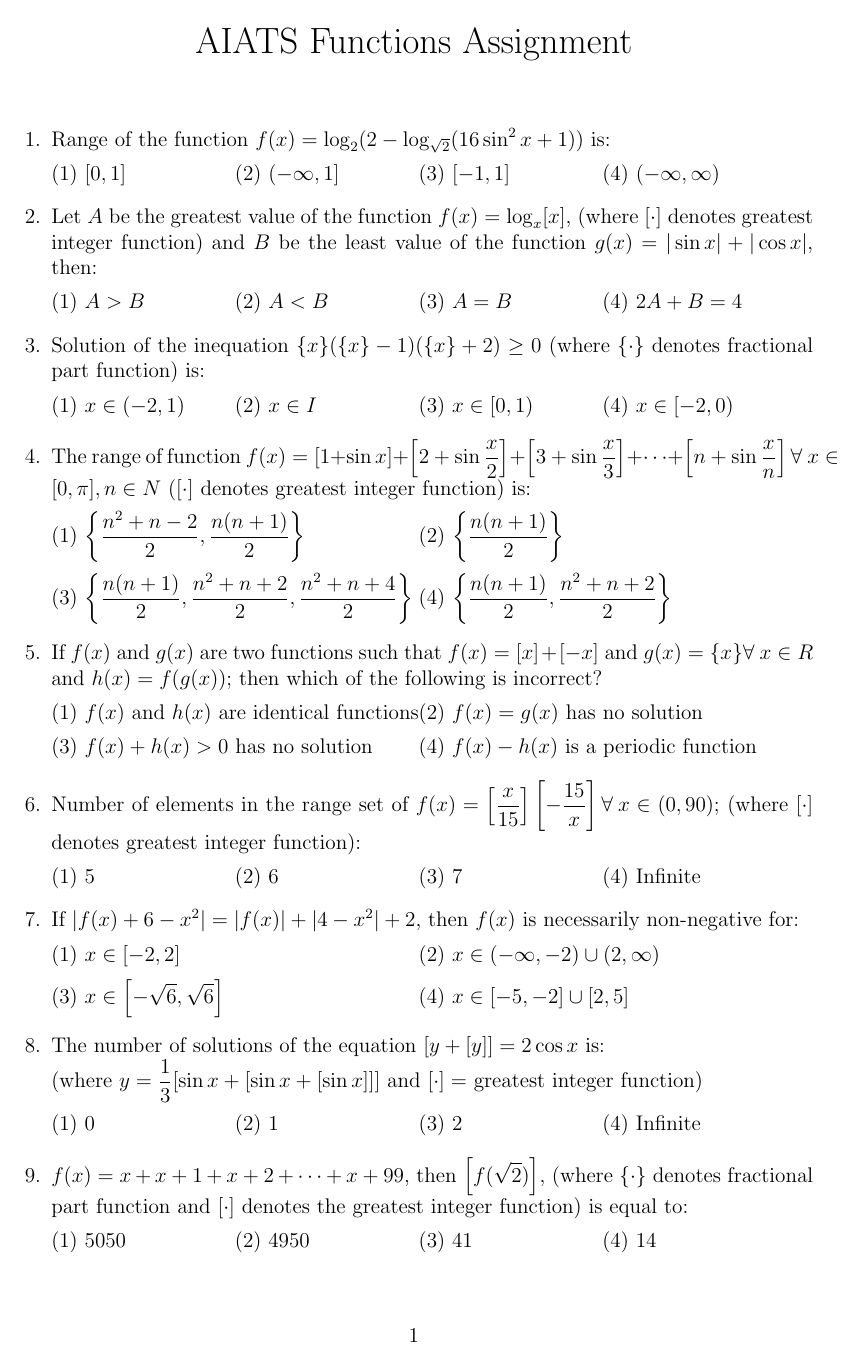
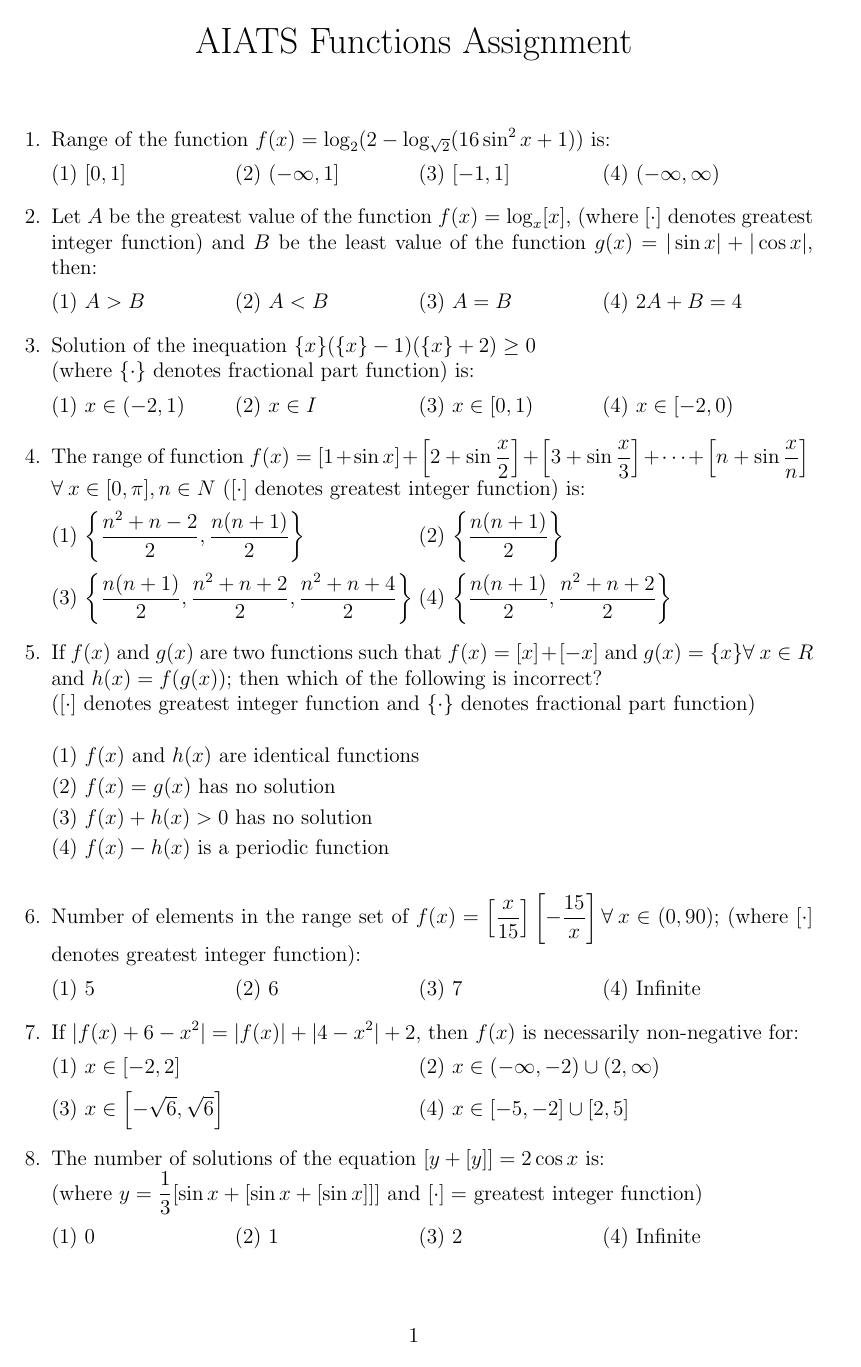
Before and after one commit to codelif/Assignments-LaTeX, a LaTeX problem sheet (AIATS Functions/markup.tex): page 1 of 3. Compiled offline with pdfLaTeX.

Commit message:
1-pass proofreading AIATS Functions

```diff
--- a/AIATS Functions/markup.tex
+++ b/AIATS Functions/markup.tex
@@ -102,14 +102,20 @@
         \question{Let $A$ be the greatest value of the function $f(x)=\log_x[x] $, (where [$\cdot$] denotes greatest integer function) and $B$ be the least value of the function $g(x)=|\sin x|+|\cos x|$, then:}
         \choice{$A > B$}{$A < B$}{$A = B$}{$2A + B=4$}
 
-        \question{Solution of the inequation $\{x\}(\{x\}-1)(\{x\}+2)\geq 0$ (where $\{\cdot\}$ denotes fractional part function) is:}
+        \question{Solution of the inequation $\{x\}(\{x\}-1)(\{x\}+2)\geq 0$ \\(where $\{\cdot\}$ denotes fractional part function) is:}
         \choice{$x \in (-2,1)$}{$x \in I$}{$x \in [0,1)$}{$x \in [-2,0)$}
 
-        \question{The range of function $f(x)=[1+\sin x] + \left[2+\sin{\frac{x}{2}}\right]+\left[3+\sin{\frac{x}{3}}\right]+\cdots+\left[n+\sin{\frac{x}{n}}\right]\forall \hspace{1mm} x \in [0,\pi], n \in N$ ([$\cdot$] denotes greatest integer function) is:}
+        \question{The range of function $f(x)=[1+\sin x] + \left[2+\sin{\frac{x}{2}}\right]+\left[3+\sin{\frac{x}{3}}\right]+\cdots+\left[n+\sin{\frac{x}{n}}\right] \\ \forall \hspace{1mm} x \in [0,\pi], n \in N$ ([$\cdot$] denotes greatest integer function) is:}
         \choice{$\left\{\frac{n^2+n-2}{2},\frac{n(n+1)}{2}\right\}$}{$\left\{\frac{n(n+1)}{2}\right\}$}{$\left\{\frac{n(n+1)}{2},\frac{n^2+n+2}{2},\frac{n^2+n+4}{2}\right\}$}{$\left\{\frac{n(n+1)}{2},\frac{n^2+n+2}{2}\right\}$}
 
-        \question{If $f(x)$ and $g(x)$ are two functions such that $f(x)=[x]+[-x]$ and $g(x)=\{x\}\forall \hspace{1mm} x \in R$ and $h(x)=f(g(x))$; then which of the following is incorrect?}
-        \choice{$f(x)$ and $h(x)$ are identical functions}{$f(x) = g(x)$ has no solution}{$f(x)+h(x)>0$ has no solution}{$f(x)-h(x)$ is a periodic function}
+        \question{If $f(x)$ and $g(x)$ are two functions such that $f(x)=[x]+[-x]$ and $g(x)=\{x\}\forall \hspace{1mm} x \in R$ and $h(x)=f(g(x))$; then which of the following is incorrect? \\ ([$\cdot$] denotes greatest integer function and $\{\cdot\}$ denotes fractional part function)}
+        \begin{flushleft}
+          {(1) $f(x)$ and $h(x)$ are identical functions}\vspace{1mm}\break
+          \vspace{1mm}{(2) $f(x) = g(x)$ has no solution}\break
+          \vspace{1mm}{(3) $f(x)+h(x)>0$ has no solution}\break
+          \vspace{1mm}{(4) $f(x)-h(x)$ is a periodic function}
+
+        \end{flushleft}
 
         \question{Number of elements in the range set of $f(x)=\left[\frac{x}{15}\right]\left[-\frac{15}{x}\right]\forall \hspace{1mm} x\in (0,90)$; (where $\left[\cdot\right]$ denotes greatest integer function):}
         \choice{5}{6}{7}{Infinite}
```
Also changed, not shown: AIATS Functions/markup.pdf, AIATS Functions/markup.tex (18 more changed lines).
